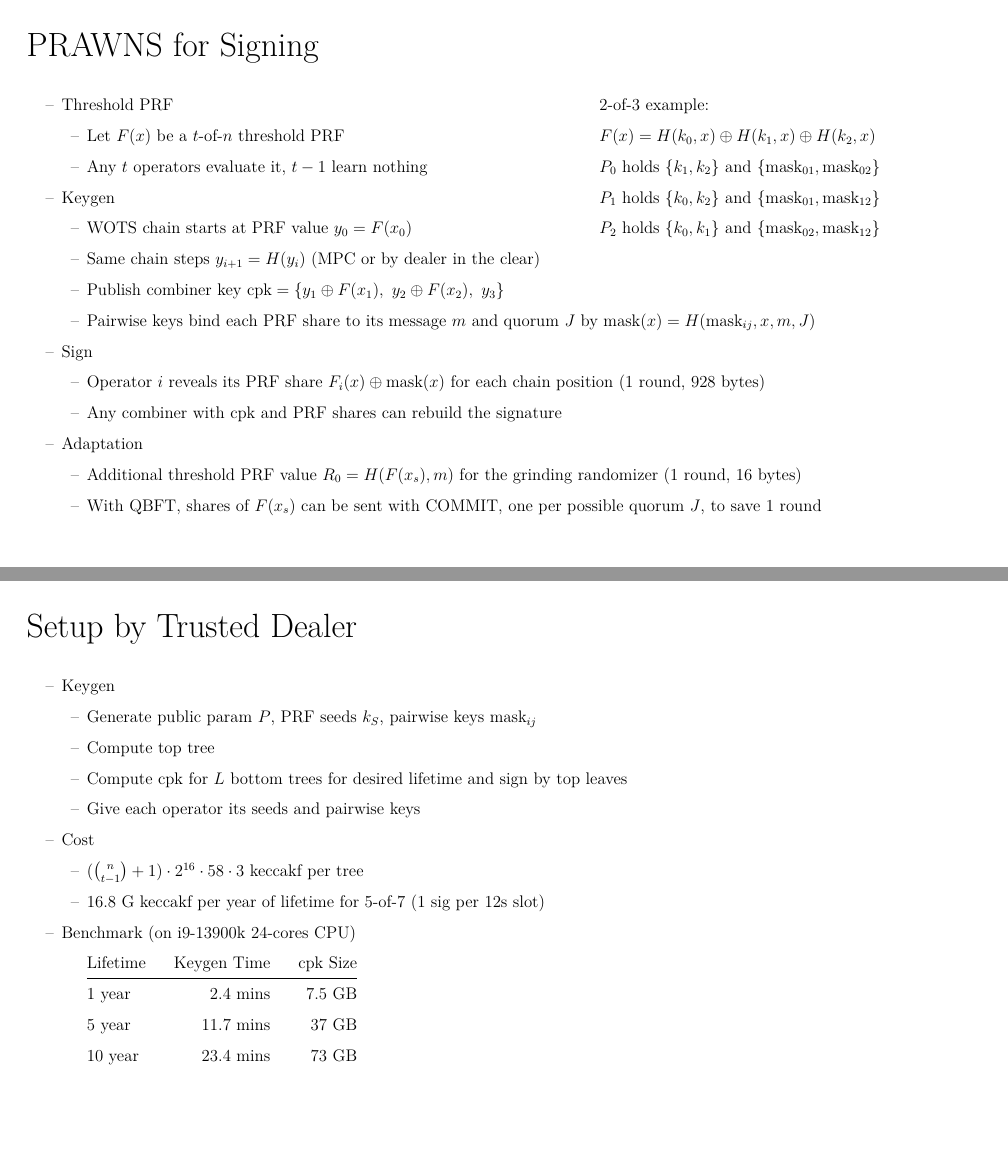
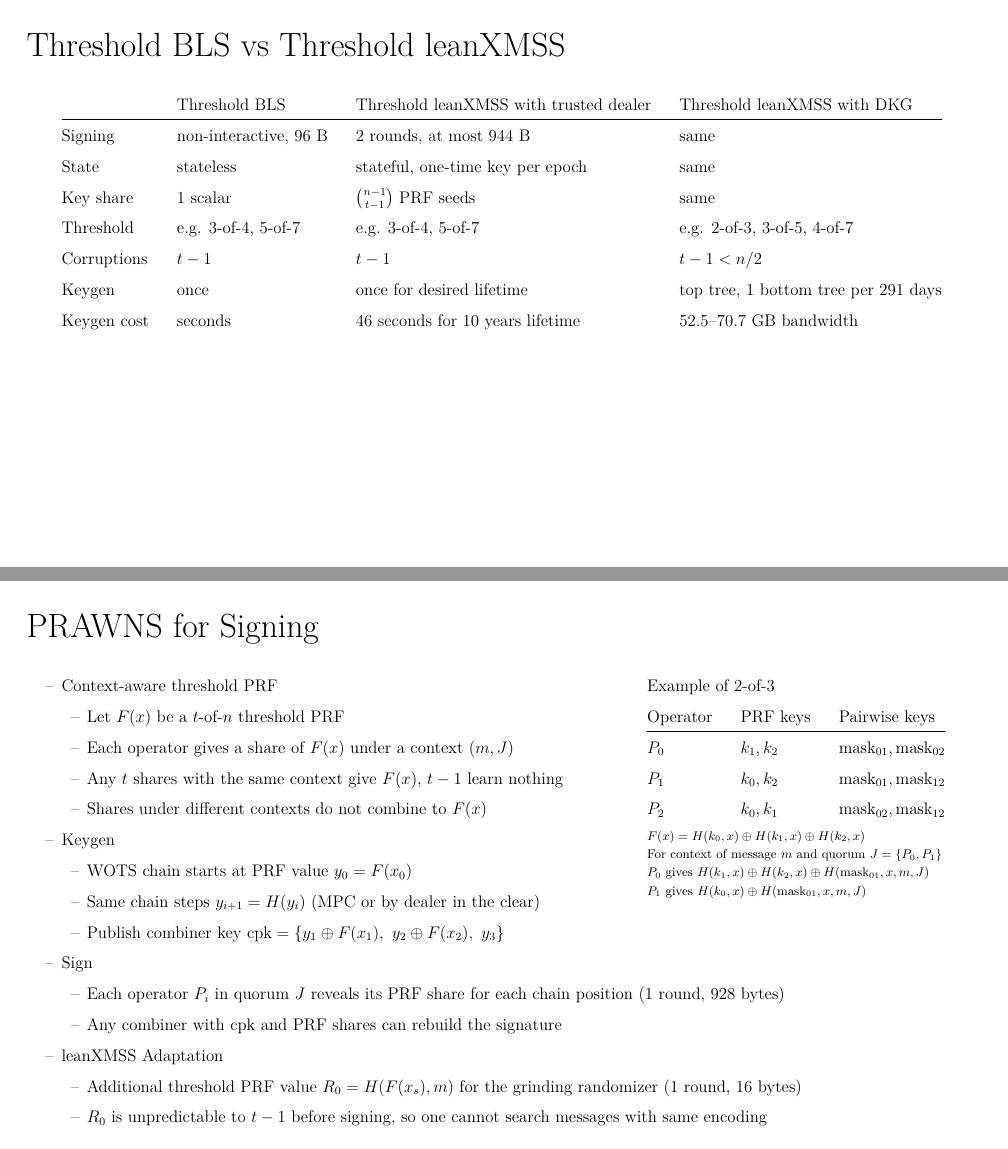
Before and after one commit to han0110/threshold-lean-xmss, LaTeX slides (doc/slide/slide.tex): pages 4 and 5 of 19 before the commit and pages 4 and 5 of 20 after it, joined at a grey line. Compiled offline with XeLaTeX.

Commit message:
chore: update slide (#4)

```diff
--- a/doc/slide/slide.tex
+++ b/doc/slide/slide.tex
@@ -75,30 +75,46 @@
   \2 Assumes operators first agree on the message by consensus
 \end{slide}
 
-% maximum 16*(58+1) = 944 bytes
-% average 16*(37+1) = 608 bytes
+% Maximum 16*(58+1) = 944 bytes
+% Average 16*(37+1) = 608 bytes
 
-\begin{slide}[.6]{\cite[PRAWNS]{BBDLN26} for Signing}
-\1 Threshold PRF
+\begin{slide}{Threshold BLS vs Threshold leanXMSS}
+\1[] \tbl{llll}{& Threshold BLS & Threshold leanXMSS with trusted dealer & Threshold leanXMSS with DKG}{
+  Signing & non-interactive, 96 B & 2 rounds, at most 944 B & same \\
+  State & stateless & stateful, one-time key per epoch & same \\
+  Key share & 1 scalar & $\binom{n-1}{t-1}$ PRF seeds & same \\
+  Threshold & e.g. 3-of-4, 5-of-7 & e.g. 3-of-4, 5-of-7 & e.g. 2-of-3, 3-of-5, 4-of-7 \\
+  Corruptions & $t-1$ & $t-1$ & $t-1 < n/2$ \\
+  Keygen & once & once for desired lifetime & top tree, 1 bottom tree per 291 days \\
+  Keygen cost & seconds & 46 seconds for 10 years lifetime & 52.5--70.7 GB bandwidth}
+\end{slide}
+
+\begin{slide}[.65]{\cite[PRAWNS]{BBDLN26} for Signing}
+\1 Context-aware threshold PRF
   \2 Let $F(x)$ be a $t$-of-$n$ threshold PRF
-  \2 Any $t$ operators evaluate it, $t-1$ learn nothing
+  \2 Each operator gives a share of $F(x)$ under a context $(m, J)$
+  \2 Any $t$ shares with the same context give $F(x)$, $t-1$ learn nothing
+  \2 Shares under different contexts do not combine to $F(x)$
 \1 Keygen
   \2 WOTS chain starts at PRF value $y_0 = F(x_0)$
   \2 Same chain steps $y_{i+1} = H(y_i)$ (MPC or by dealer in the clear)
   \2 Publish combiner key $\cpk = \{y_1 \oplus F(x_1),\ y_2 \oplus F(x_2),\ y_3\}$
-  \2 Pairwise keys bind each PRF share to its message $m$ and quorum $J$ by $\mask(x) = H(\mask_{ij}, x, m, J)$
 \1 Sign
-  \2 Operator $i$ reveals its PRF share $F_i(x) \oplus \mask(x)$ for each chain position (1 round, 928 bytes)
+  \2 Each operator $P_i$ in quorum $J$ reveals its PRF share for each chain position (1 round, 928 bytes)
   \2 Any combiner with \cpk\ and PRF shares can rebuild the signature
-\1 Adaptation
+\1 leanXMSS Adaptation
   \2 Additional threshold PRF value $R_0 = H(F(x_s), m)$ for the grinding randomizer (1 round, 16 bytes)
-  \2 With QBFT, shares of $F(x_s)$ can be sent with COMMIT, one per possible quorum $J$, to save 1 round
+  \2 $R_0$ is unpredictable to $t-1$ before signing, so one cannot search messages with same encoding
 \side
-2-of-3 example:\\
-$F(x) = H(k_0, x) \oplus H(k_1, x) \oplus H(k_2, x)$\\
-$P_0$ holds $\{k_1, k_2\}$ and $\{\mask_{01}, \mask_{02}\}$\\
-$P_1$ holds $\{k_0, k_2\}$ and $\{\mask_{01}, \mask_{12}\}$\\
-$P_2$ holds $\{k_0, k_1\}$ and $\{\mask_{02}, \mask_{12}\}$
+Example of 2-of-3\\
+\tbl{lll}{Operator & PRF keys & Pairwise keys}{
+  $P_0$ & $k_1, k_2$ & $\mask_{01}, \mask_{02}$ \\
+  $P_1$ & $k_0, k_2$ & $\mask_{01}, \mask_{12}$ \\
+  $P_2$ & $k_0, k_1$ & $\mask_{02}, \mask_{12}$}
+\tnote{$F(x) = H(k_0, x) \oplus H(k_1, x) \oplus H(k_2, x)$\\
+For context of message $m$ and quorum $J = \{P_0, P_1\}$\\
+$P_0$ gives $H(k_1, x) \oplus H(k_2, x) \oplus H(\mask_{01}, x, m, J)$ \\
+$P_1$ gives $H(k_0, x) \oplus H(\mask_{01}, x, m, J)$}
 \end{slide}
 
 \begin{slide}{Setup by Trusted Dealer}
@@ -109,9 +125,6 @@ $P_2$ holds $\{k_0, k_1\}$ and $\{\mask_{02}, \mask_{12}\}$
   \2 Give each operator its seeds and pairwise keys
 \1 Cost
   \2 $(\binom{n}{t-1} + 1) \cdot 2^{16} \cdot 58 \cdot 3$ keccakf per tree
-  \2 16.8 G keccakf per year of lifetime for 5-of-7 (1 sig per 12s slot)
+  \2 514 M keccakf per year of lifetime for 5-of-7 (1 sig per 384s epoch)
 \1 Benchmark (on i9-13900k 24-cores CPU)
   \2[] \tbl{lrr}{Lifetime & Keygen Time & \cpk\ Size}{
-    1 year & 2.4 mins & 7.5 GB \\
-    5 year & 11.7 mins & 37 GB \\
-    10 year & 23.4 mins & 73 GB}
```
Also changed, not shown: doc/slide/slide.pdf, doc/slide/slide.tex (56 more changed lines), 1 other file.
